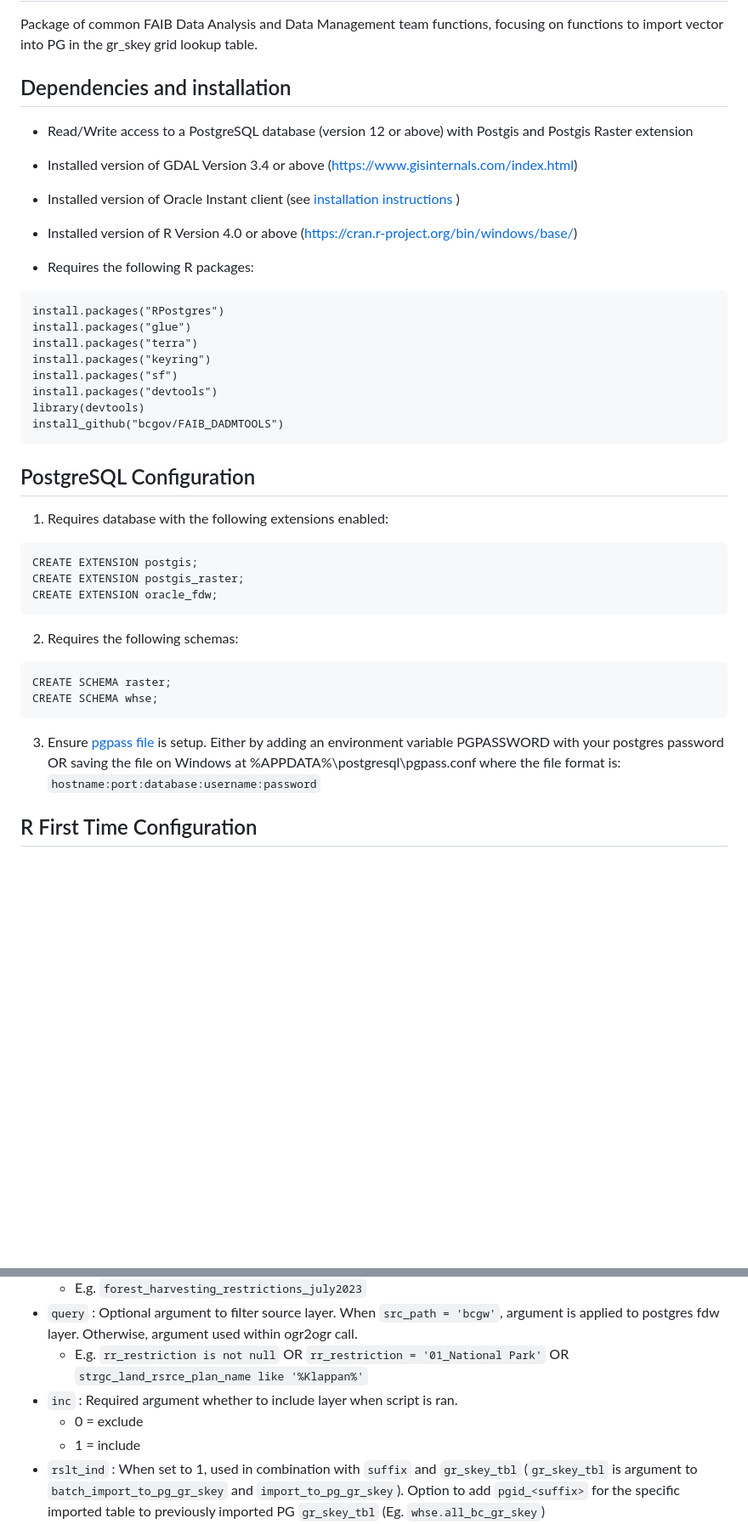
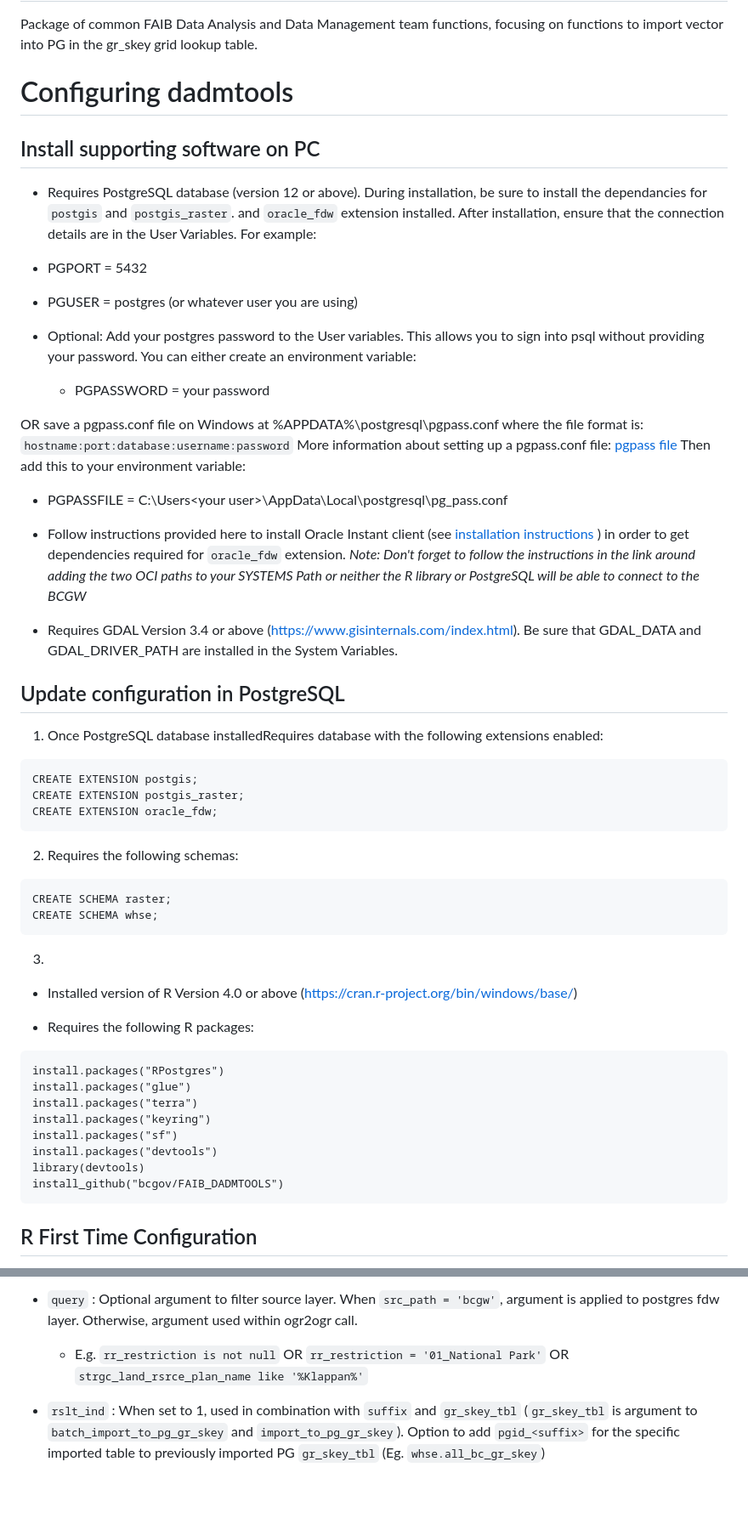
Before and after one commit to bcgov/FAIB_DADMTOOLS, a Markdown page: README.md, 2 parts joined by grey strips. Shown at 85% size. Rendered like a GitHub page; blank space fills up the shorter version.

Commit message:
Altered readme to reflect the changes to the config_parameters.csv and an attempt to flesh out the installation instructions.

````diff
--- a/README.md
+++ b/README.md
@@ -1,12 +1,53 @@
 # dadmtools
 Package of common FAIB Data Analysis and Data Management team functions, focusing on functions to import vector into PG in the gr_skey grid lookup table.
 
-## Dependencies and installation
- - Read/Write access to a PostgreSQL database (version 12 or above) with Postgis and Postgis Raster extension
+# Configuring dadmtools
 
- - Installed version of GDAL Version 3.4 or above (https://www.gisinternals.com/index.html)
+## Install supporting software on PC
 
- - Installed version of Oracle Instant client (see  [installation instructions](oracle_fdw_install.md) )
+ - Requires PostgreSQL database (version 12 or above). During installation, be sure to install the dependancies for `postgis` and `postgis_raster`. and `oracle_fdw` extension installed. After installation, ensure that the connection details are in the User Variables. For example:
+  - PGPORT = 5432
+  - PGUSER = postgres (or whatever user you are using)
+
+- Optional:
+Add your postgres password to the User variables. This allows you to sign into psql without providing your password. You can either create an environment variable:
+  - PGPASSWORD = your password
+
+OR save a pgpass.conf file on Windows at  %APPDATA%\postgresql\pgpass.conf where the file format is:
+ `hostname:port:database:username:password`
+More information about setting up a pgpass.conf file:
+ [pgpass file](https://www.postgresql.org/docs/current/libpq-pgpass.html)
+ Then add this to your environment variable:
+  - PGPASSFILE = C:\Users\<your user>\AppData\Local\postgresql\pg_pass.conf
+
+
+ - Follow instructions provided here to install Oracle Instant client (see  [installation instructions](oracle_fdw_install.md) ) in order to get dependencies required for `oracle_fdw` extension. *Note: Don't forget to follow the instructions in the link around adding the two OCI paths to your SYSTEMS Path or neither the R library or PostgreSQL will be able to connect to the BCGW*
+
+ - Requires GDAL Version 3.4 or above (https://www.gisinternals.com/index.html). Be sure that GDAL_DATA and GDAL_DRIVER_PATH are installed in the System Variables.
+
+## Update configuration in PostgreSQL
+
+
+
+
+1. Once PostgreSQL database installedRequires database with the following extensions enabled:
+ ```
+CREATE EXTENSION postgis;
+CREATE EXTENSION postgis_raster;
+CREATE EXTENSION oracle_fdw;
+ ```
+2. Requires the following schemas:
+ ```
+ CREATE SCHEMA raster;
+ CREATE SCHEMA whse;
+ ```
+3.
+
+
+
+
+
+
 
  - Installed version of R Version 4.0 or above (https://cran.r-project.org/bin/windows/base/)
 
@@ -22,20 +63,6 @@ Package of common FAIB Data Analysis and Data Management team functions, focusin
  install_github("bcgov/FAIB_DADMTOOLS")
  ```
 
- ## PostgreSQL Configuration
-1. Requires database with the following extensions enabled:
- ```
-CREATE EXTENSION postgis;
-CREATE EXTENSION postgis_raster;
-CREATE EXTENSION oracle_fdw;
- ```
-2. Requires the following schemas:
- ```
- CREATE SCHEMA raster;
- CREATE SCHEMA whse;
- ```
-3. Ensure [pgpass file](https://www.postgresql.org/docs/current/libpq-pgpass.html) is setup. Either by adding an environment variable PGPASSWORD with your postgres password OR saving the file on Windows at  %APPDATA%\postgresql\pgpass.conf where the file format is:
- `hostname:port:database:username:password`
 
 ## R First Time Configuration
 Currently defaults to using variables setup with keyring lib.
@@ -142,9 +179,7 @@ Column names must match template above. Field description:
     - E.g. `forest_harvesting_restrictions_july2023`
 - `query` : Optional argument to filter source layer. When `src_path = 'bcgw'`, argument is applied to postgres fdw layer. Otherwise, argument used within ogr2ogr call.
     - E.g. `rr_restriction is not null` OR `rr_restriction = '01_National Park'` OR `strgc_land_rsrce_plan_name like '%Klappan%'`
-- `inc` : Required argument whether to include layer when script is ran.
-    - 0 = exclude
-    - 1 = include
+
 - `rslt_ind` : When set to 1, used in combination with `suffix` and `gr_skey_tbl` (`gr_skey_tbl` is argument to `batch_import_to_pg_gr_skey` and `import_to_pg_gr_skey`). Option to add `pgid_<suffix>` for the specific imported table to previously imported PG `gr_skey_tbl` (Eg. `whse.all_bc_gr_skey`)
     - 1 = include (i.e. will add primary key to gr_skey_tbl)
     - 0 = not included (i.e. will not add primary key to gr_skey_tbl)
````
Also changed, not shown: other parts of README.md (+15 -5 lines).
